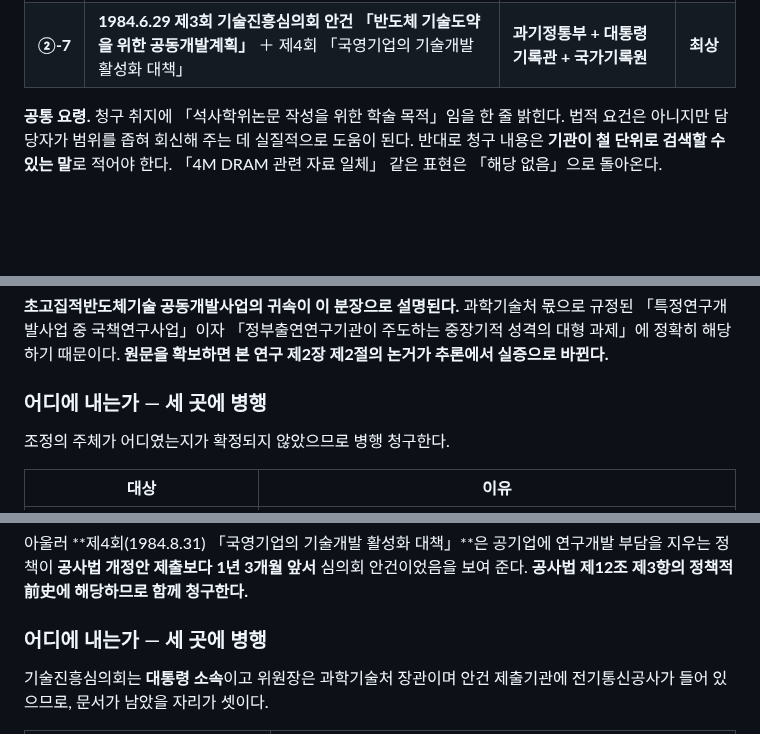
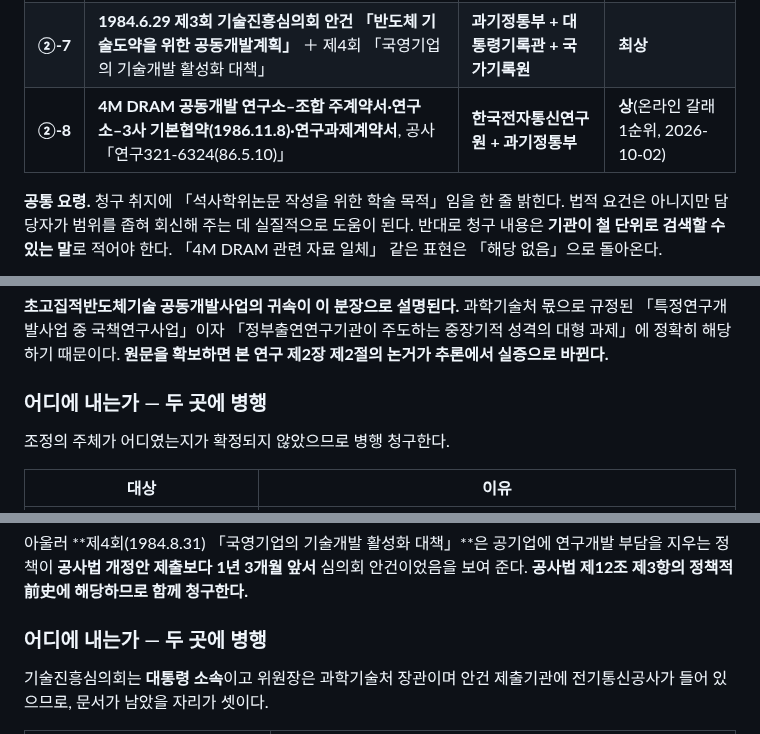
Before and after one commit to dms8588478-droid/thesis-1980s-korea-electronics, a Markdown page: docs/04_information_disclosure_requests.md, 3 parts joined by grey strips. GitHub-like rendering; blank space fills up the shorter version.

```diff
--- a/docs/04_information_disclosure_requests.md
+++ b/docs/04_information_disclosure_requests.md
@@ -35,6 +35,7 @@
 | **②-5** | **1986년 7월 기술행정 관계부처 업무영역 조정** | **과기정통부 + 산업부 + 국가기록원** | **최상** |
 | **②-6** | **과학기술 계획 문서 원문 3종**(제5차·제6차 과학기술부문계획, 2000년대 장기계획) | **도서관 열람이 1차, 실패 시 과기정통부 + 국가기록원** | **상** |
 | **②-7** | **1984.6.29 제3회 기술진흥심의회 안건 「반도체 기술도약을 위한 공동개발계획」** ＋ 제4회 「국영기업의 기술개발 활성화 대책」 | **과기정통부 + 대통령기록관 + 국가기록원** | **최상** |
+| **②-8** | **4M DRAM 공동개발 연구소–조합 주계약서·연구소–3사 기본협약(1986.11.8)·연구과제계약서**, 공사 「연구321-6324(86.5.10)」 | **한국전자통신연구원 + 과기정통부** | **상**(온라인 갈래 1순위, 2026-10-02) |
 
 **공통 요령.** 청구 취지에 「석사학위논문 작성을 위한 학술 목적」임을 한 줄 밝힌다.
 법적 요건은 아니지만 담당자가 범위를 좁혀 회신해 주는 데 실질적으로 도움이 된다.
@@ -393,7 +394,7 @@
 중장기적 성격의 대형 과제」에 정확히 해당하기 때문이다. **원문을 확보하면 본 연구
 제2장 제2절의 논거가 추론에서 실증으로 바뀐다.**
 
-### 어디에 내는가 — 세 곳에 병행
+### 어디에 내는가 — 두 곳에 병행
 
 조정의 주체가 어디였는지가 확정되지 않았으므로 병행 청구한다.
 
@@ -642,7 +643,7 @@ STEPI는 이 두 보고서의 발행처이므로 **연구에 쓰인 원자료의
 부담을 지우는 정책이 **공사법 개정안 제출보다 1년 3개월 앞서** 심의회 안건이었음을
 보여 준다. **공사법 제12조 제3항의 정책적 前史에 해당하므로 함께 청구한다.**
 
-### 어디에 내는가 — 세 곳에 병행
+### 어디에 내는가 — 두 곳에 병행
 
 기술진흥심의회는 **대통령 소속**이고 위원장은 과학기술처 장관이며 안건 제출기관에
 전기통신공사가 들어 있으므로, 문서가 남았을 자리가 셋이다.
```
Also changed, not shown: other parts of docs/04_information_disclosure_requests.md (+47 -0 lines), docs/10_copy_request_list.md (+1 -0 lines).
